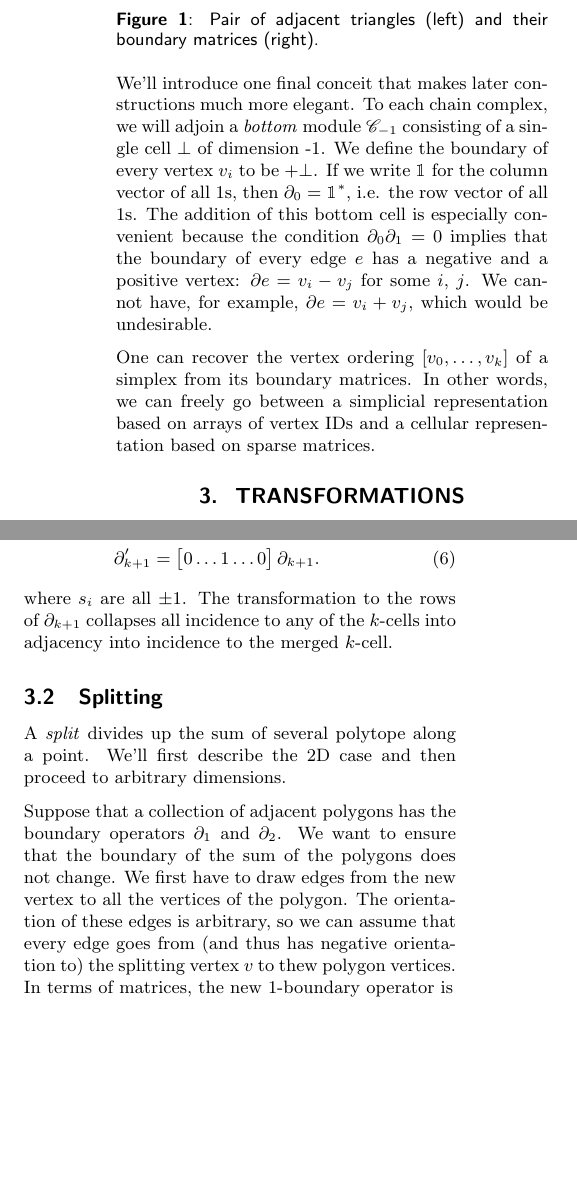
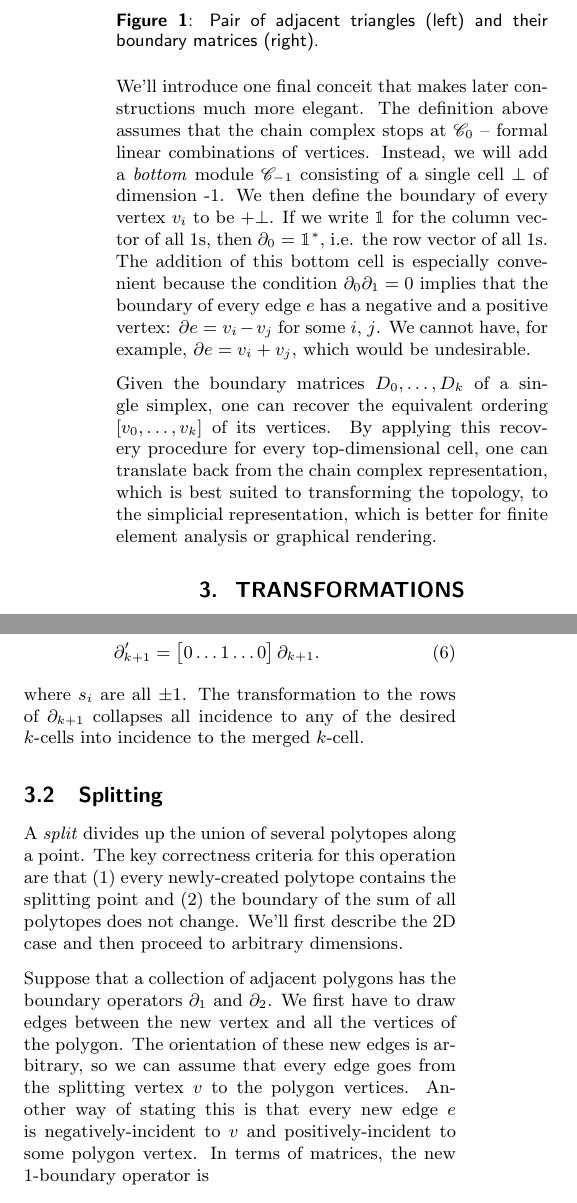
Before and after one commit to TopoMesh/chain-complexes, a LaTeX document (chain-complexes.tex): two parts of the columns of page 2 of 4, joined at a grey line, cut so that both start at the same text, the shorter picture padded with empty space. Compiled offline with pdfLaTeX.

Commit message:
Wordsmithing

```diff
--- a/chain-complexes.tex
+++ b/chain-complexes.tex
@@ -117,14 +121,15 @@ See figure \ref{fig:two-triangle-chain-complex} for an illustration of a simple
 \end{figure}
 
 We'll introduce one final conceit that makes later constructions much more elegant.
-To each chain complex, we will adjoin a \emph{bottom} module $\mathscr{C}_{-1}$ consisting of a single cell $\bot$ of dimension -1.
-We define the boundary of every vertex $v_i$ to be $+\bot$.
+The definition above assumes that the chain complex stops at $\mathscr{C}_0$ -- formal linear combinations of vertices.
+Instead, we will add a \emph{bottom} module $\mathscr{C}_{-1}$ consisting of a single cell $\bot$ of dimension -1.
+We then define the boundary of every vertex $v_i$ to be $+\bot$.
 If we write $\mathbbm{1}$ for the column vector of all 1s, then $\partial_0 = \mathbbm{1}^*$, i.e. the row vector of all 1s.
 The addition of this bottom cell is especially convenient because the condition $\partial_0\partial_1 = 0$ implies that the boundary of every edge $e$ has a negative and a positive vertex: $\partial e = v_i - v_j$ for some $i$, $j$.
 We cannot have, for example, $\partial e = v_i + v_j$, which would be undesirable.
 
-One can recover the vertex ordering $[v_0, \ldots, v_k]$ of a simplex from its boundary matrices.
-In other words, we can freely go between a simplicial representation based on arrays of vertex IDs and a cellular representation based on sparse matrices.
+Given the boundary matrices $D_0, \ldots, D_k$ of a single simplex, one can recover the equivalent ordering $[v_0, \ldots, v_k]$ of its vertices.
+By applying this recovery procedure for every top-dimensional cell, one can translate back from the chain complex representation, which is best suited to transforming the topology, to the simplicial representation, which is better for finite element analysis or graphical rendering.
 
 
 % -----------------------
@@ -159,20 +164,22 @@ For cells that are not top-dimensional, we might need to instead flip some signs
     \partial_{k + 1}' & = \left[\begin{matrix} 0 \ldots 1 \ldots 0\end{matrix}\right]\partial_{k + 1}.
 \end{align}
 where $s_i$ are all $\pm 1$.
-The transformation to the rows of $\partial_{k + 1}$ collapses all incidence to any of the $k$-cells into adjacency into incidence to the merged $k$-cell.
+The transformation to the rows of $\partial_{k + 1}$ collapses all incidence to any of the desired $k$-cells into incidence to the merged $k$-cell.
 
 \subsection{Splitting}
 
-A \emph{split} divides up the sum of several polytope along a point.
+A \emph{split} divides up the union of several polytopes along a point.
+The key correctness criteria for this operation are that (1) every newly-created polytope contains the splitting point and (2) the boundary of the sum of all polytopes does not change.
 We'll first describe the 2D case and then proceed to arbitrary dimensions.
 
 Suppose that a collection of adjacent polygons has the boundary operators $\partial_1$ and $\partial_2$.
-We want to ensure that the boundary of the sum of the polygons does not change.
-We first have to draw edges from the new vertex to all the vertices of the polygon.
-The orientation of these edges is arbitrary, so we can assume that every edge goes from (and thus has negative orientation to) the splitting vertex $v$ to thew polygon vertices.
+We first have to draw edges between the new vertex and all the vertices of the polygon.
+The orientation of these new edges is arbitrary, so we can assume that every edge goes from the splitting vertex $v$ to the polygon vertices.
+Another way of stating this is that every new edge $e$ is negatively-incident to $v$ and positively-incident to some polygon vertex.
 In terms of matrices, the new 1-boundary operator is
 \begin{equation}
     \partial_1' = \left[\begin{matrix}\partial_1 & I \\ 0 & -\mathbbm{1}^*\end{matrix}\right]
+    \label{eq:split-1-2d}
 \end{equation}
 where $I$ is the identity matrix.
 The key step here is defining the 2-boundary matrix:
```
Also changed, not shown: chain-complexes.tex (16 more changed lines).
